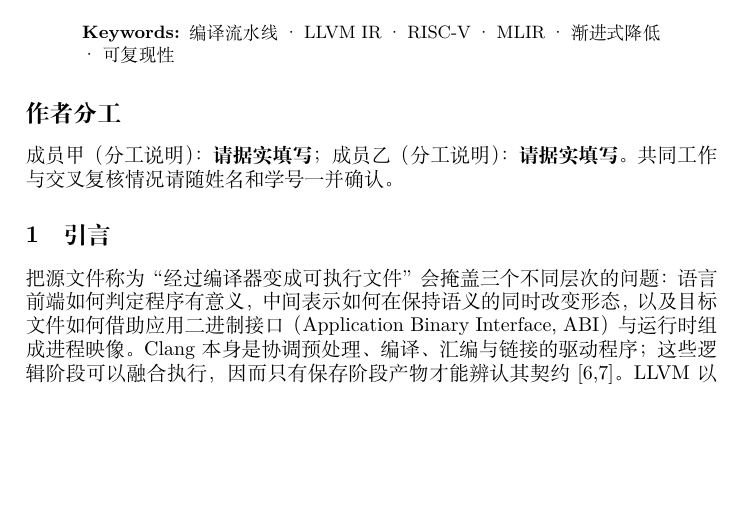
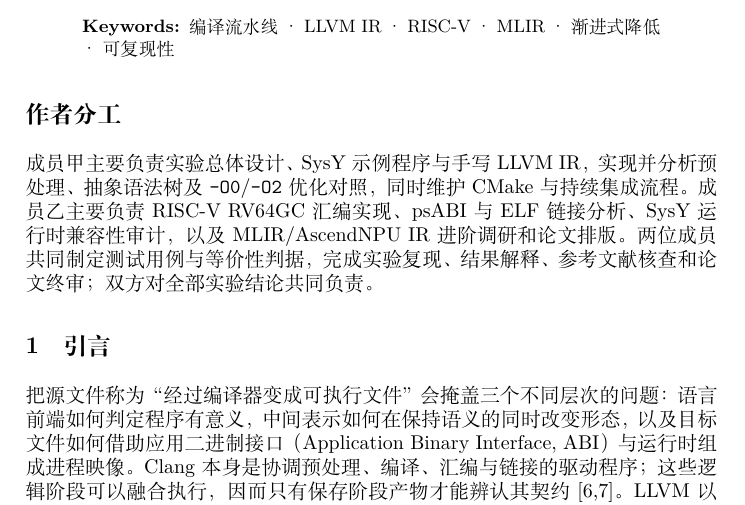
Before and after one commit to hard-male-alliance/principles-of-compiler-systems, a LaTeX paper (report/main.tex): part of page 1 of 8, cut so that both start at the same text, the shorter picture padded with empty space. Compiled offline with XeLaTeX.

Commit message:
docs(report): assign balanced team responsibilities
Replace the contribution placeholder with complementary ownership for LLVM/frontend work and RV64/MLIR work, while making testing, analysis, references, and final review shared responsibilities.

```diff
--- a/report/main.tex
+++ b/report/main.tex
@@ -46,7 +46,7 @@
 \end{abstract}
 
 \section*{作者分工}
-成员甲（分工说明）：\textbf{请据实填写}；成员乙（分工说明）：\textbf{请据实填写}。共同工作与交叉复核情况请随姓名和学号一并确认。
+成员甲主要负责实验总体设计、SysY 示例程序与手写 LLVM IR，实现并分析预处理、抽象语法树及 \texttt{-O0}/\texttt{-O2} 优化对照，同时维护 CMake 与持续集成流程。成员乙主要负责 RISC-V RV64GC 汇编实现、psABI 与 ELF 链接分析、SysY 运行时兼容性审计，以及 MLIR/AscendNPU IR 进阶调研和论文排版。两位成员共同制定测试用例与等价性判据，完成实验复现、结果解释、参考文献核查和论文终审；双方对全部实验结论共同负责。
 
 \input{sections/01-introduction}
 \input{sections/02-method}
```
